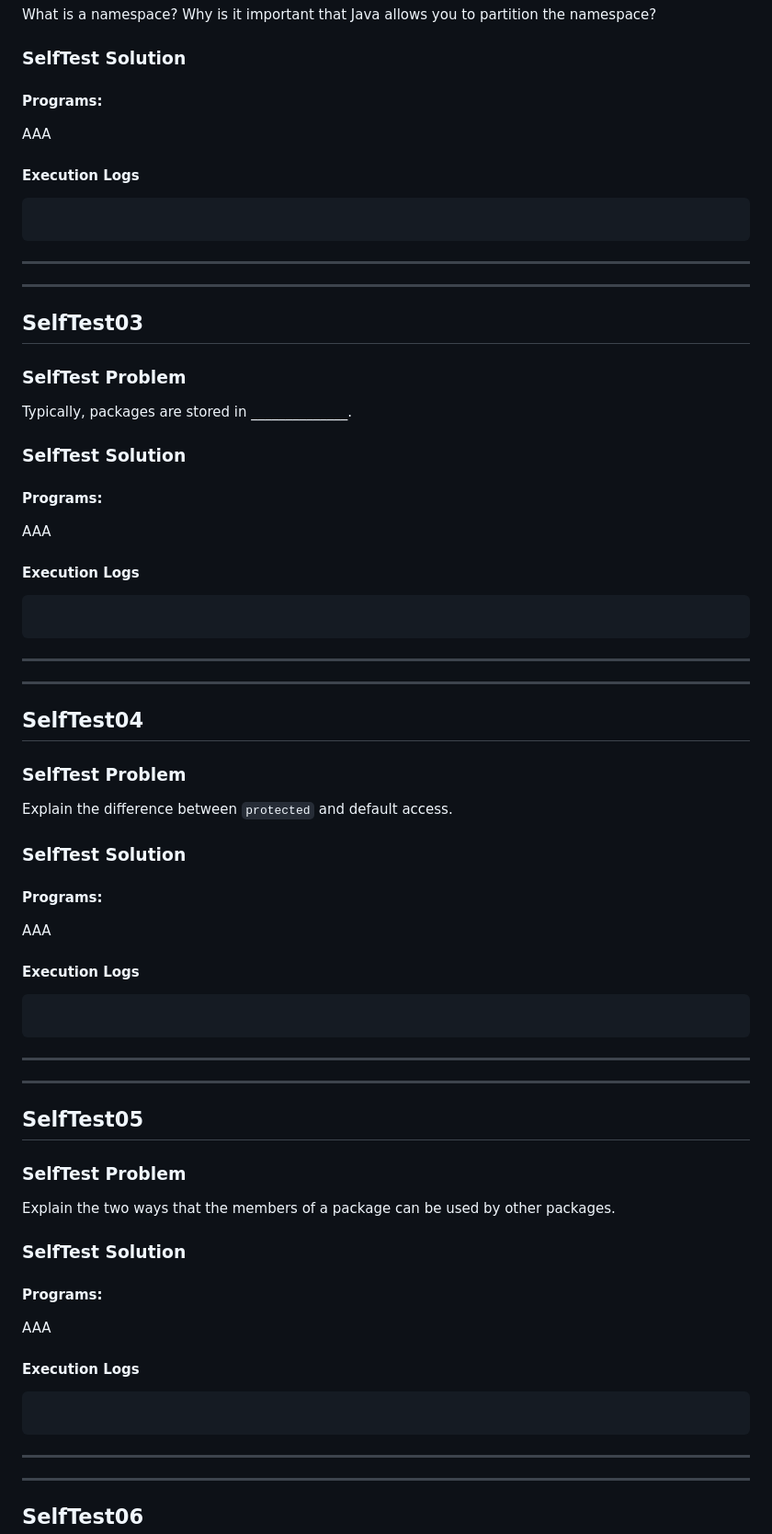
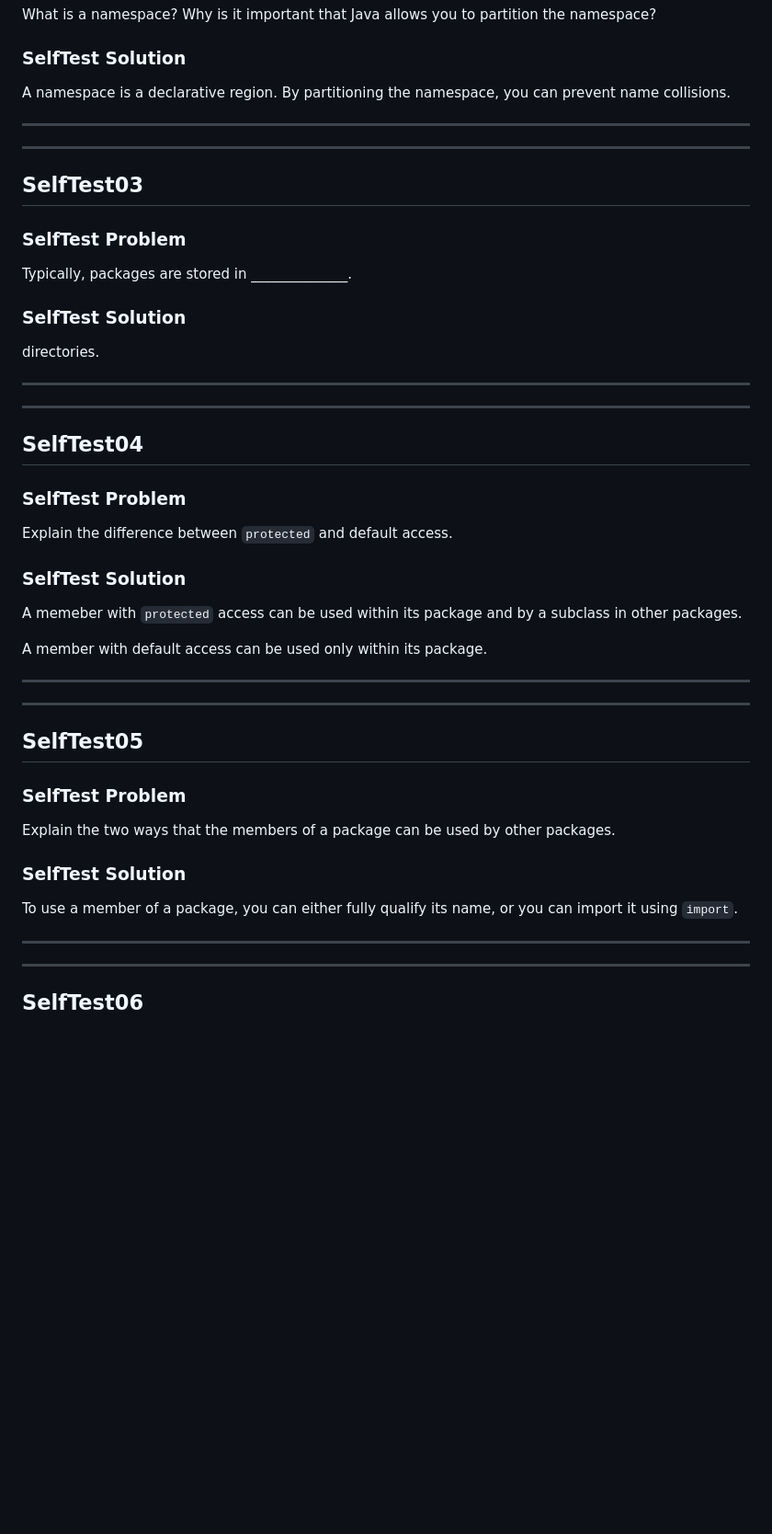
Before and after one commit to Mallikarjuna00G/JavaLearning_001, a Markdown page: JBG_HS_Ch08/JBG_HS_Ch08_SelfTest/README.md, the part around one of its changes. Shown at 92% size. Rendered like a GitHub page; blank space fills up the shorter version.

````diff
--- a/JBG_HS_Ch08/JBG_HS_Ch08_SelfTest/README.md
+++ b/JBG_HS_Ch08/JBG_HS_Ch08_SelfTest/README.md
@@ -77,17 +77,7 @@ What is a namespace? Why is it important that Java allows you to partition the n
 
 ### SelfTest Solution
 
-#### Programs:
-
-[]()
-
-AAA
-
-#### Execution Logs
-
-```
-
-```
+A namespace is a declarative region. By partitioning the namespace, you can prevent name collisions.
 
 ---
 ---
@@ -100,17 +90,7 @@ Typically, packages are stored in ______________.
 
 ### SelfTest Solution
 
-#### Programs:
-
-[]()
-
-AAA
-
-#### Execution Logs
-
-```
-
-```
+directories.
 
 ---
 ---
@@ -123,17 +103,9 @@ Explain the difference between `protected` and default access.
 
 ### SelfTest Solution
 
-#### Programs:
+A memeber with `protected` access can be used within its package and by a subclass in other packages.
 
-[]()
-
-AAA
-
-#### Execution Logs
-
-```
-
-```
+A member with default access can be used only within its package.
 
 ---
 ---
@@ -146,17 +118,7 @@ Explain the two ways that the members of a package can be used by other packages
 
 ### SelfTest Solution
 
-#### Programs:
-
-[]()
-
-AAA
-
-#### Execution Logs
-
-```
-
-```
+To use a member of a package, you can either fully qualify its name, or you can import it using `import`.
 
 ---
 ---
````
Also changed, not shown: other parts of JBG_HS_Ch08/JBG_HS_Ch08_SelfTest/README.md (+25 -129 lines).
